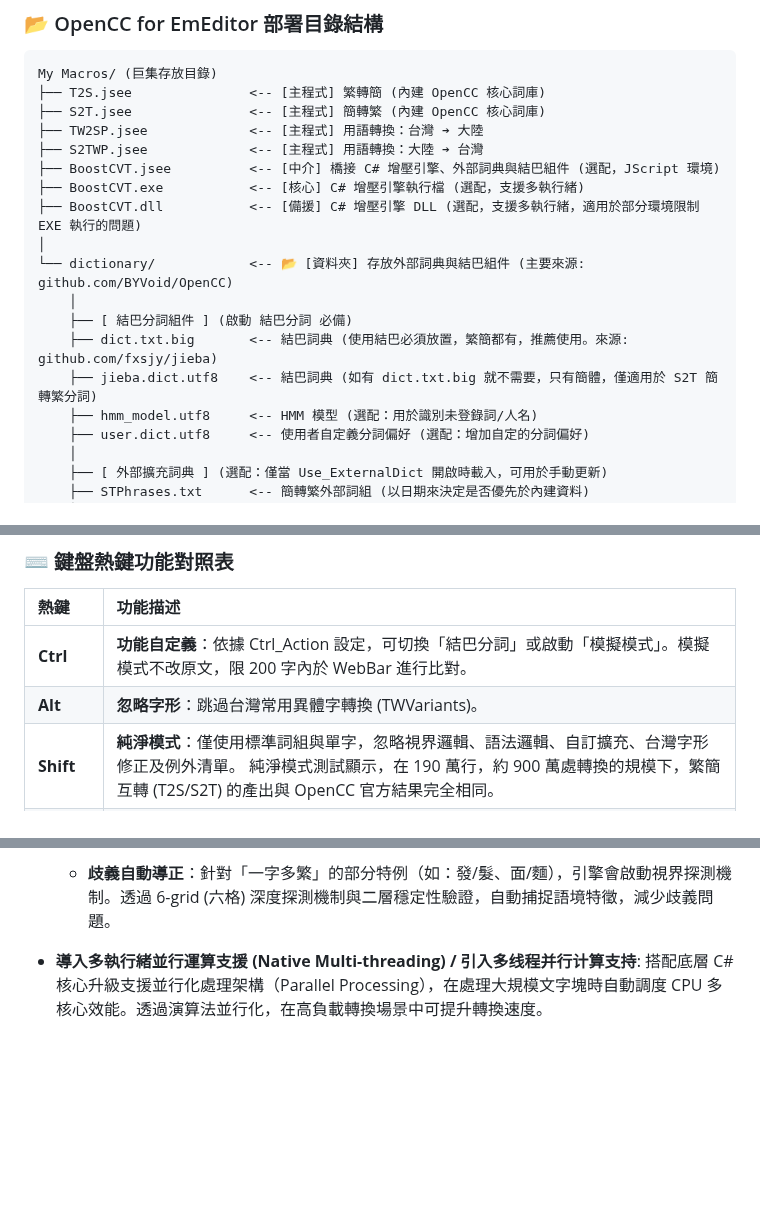
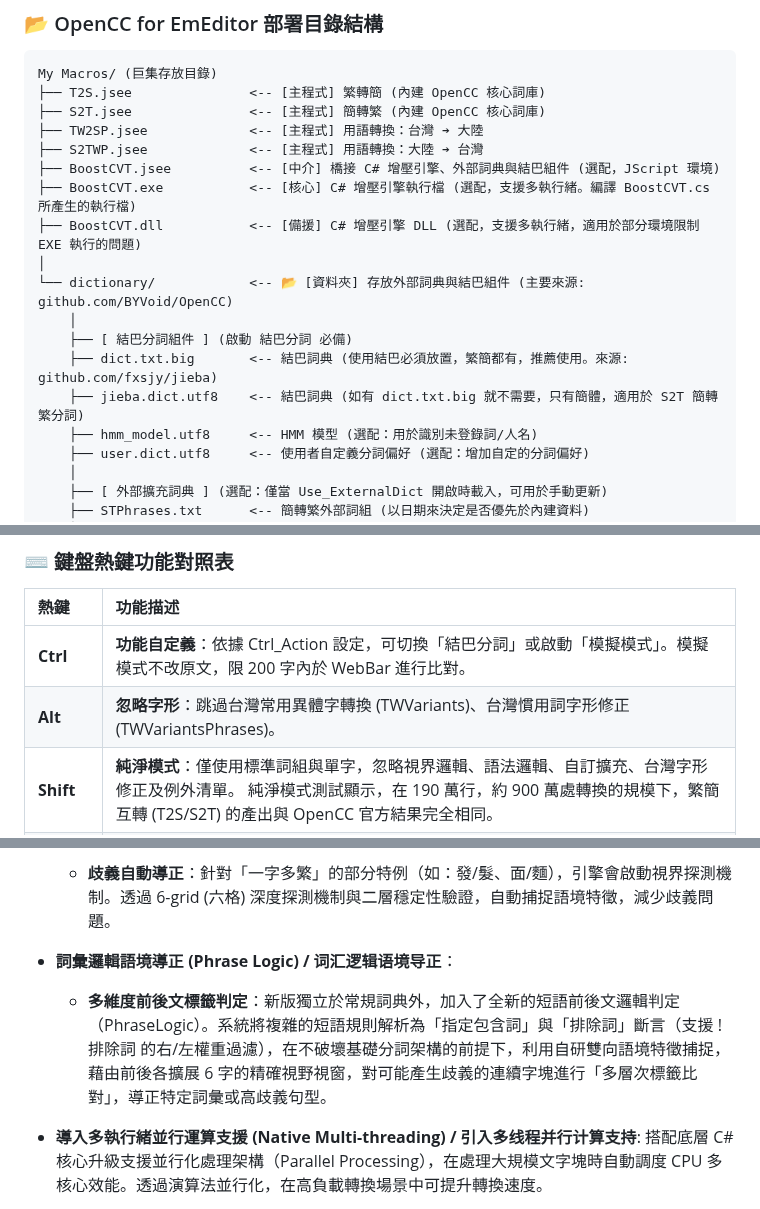
Before and after one commit to skyuns/EmEditor-OpenCC-Macro, a Markdown page: README.md, 3 parts joined by grey strips. Rendered like a GitHub page; blank space fills up the shorter version.

Commit message:
Clarify BoostCVT.exe usage and update version details
Updated README.md to clarify the usage of BoostCVT.exe and added details about new features in version 0.42.

```diff
--- a/README.md
+++ b/README.md
@@ -65,14 +65,14 @@ My Macros/ (巨集存放目錄)
 ├── TW2SP.jsee             <-- [主程式] 用語轉換：台灣 ➔ 大陸
 ├── S2TWP.jsee             <-- [主程式] 用語轉換：大陸 ➔ 台灣
 ├── BoostCVT.jsee          <-- [中介] 橋接 C# 增壓引擎、外部詞典與結巴組件 (選配，JScript 環境)
-├── BoostCVT.exe           <-- [核心] C# 增壓引擎執行檔 (選配，支援多執行緒)
+├── BoostCVT.exe           <-- [核心] C# 增壓引擎執行檔 (選配，支援多執行緒。編譯 BoostCVT.cs 所產生的執行檔)
 ├── BoostCVT.dll           <-- [備援] C# 增壓引擎 DLL (選配，支援多執行緒，適用於部分環境限制 EXE 執行的問題)
 │
 └── dictionary/            <-- 📂 [資料夾] 存放外部詞典與結巴組件 (主要來源: github.com/BYVoid/OpenCC)
     │
     ├── [ 結巴分詞組件 ] (啟動 結巴分詞 必備)
     ├── dict.txt.big       <-- 結巴詞典 (使用結巴必須放置，繁簡都有，推薦使用。來源: github.com/fxsjy/jieba)
-    ├── jieba.dict.utf8    <-- 結巴詞典 (如有 dict.txt.big 就不需要，只有簡體，僅適用於 S2T 簡轉繁分詞)
+    ├── jieba.dict.utf8    <-- 結巴詞典 (如有 dict.txt.big 就不需要，只有簡體，適用於 S2T 簡轉繁分詞)
     ├── hmm_model.utf8     <-- HMM 模型 (選配：用於識別未登錄詞/人名)
     ├── user.dict.utf8     <-- 使用者自定義分詞偏好 (選配：增加自定的分詞偏好)
     │
@@ -88,7 +88,7 @@ My Macros/ (巨集存放目錄)
 | 熱鍵 | 功能描述 |
 | :--- | :--- |
 | **Ctrl** | **功能自定義**：依據 Ctrl_Action 設定，可切換「結巴分詞」或啟動「模擬模式」。模擬模式不改原文，限 200 字內於 WebBar 進行比對。 |
-| **Alt** | **忽略字形**：跳過台灣常用異體字轉換 (TWVariants)。 |
+| **Alt** | **忽略字形**：跳過台灣常用異體字轉換 (TWVariants)、台灣慣用詞字形修正 (TWVariantsPhrases)。 |
 | **Shift** | **純淨模式**：僅使用標準詞組與單字，忽略視界邏輯、語法邏輯、自訂擴充、台灣字形修正及例外清單。 純淨模式測試顯示，在 190 萬行，約 900 萬處轉換的規模下，繁簡互轉 (T2S/S2T) 的產出與 OpenCC 官方結果完全相同。 |
 | **Caps Lock** | **結巴分詞顯示**：Caps Lock 開啟時，使用巨集，不進行轉換，只顯示結巴分詞的結果，例如: 令狐冲/是/云计算/行业/的/专家/。 |
 
@@ -141,6 +148,9 @@ My Macros/ (巨集存放目錄)
 
 * **視界邏輯探測引擎 (Vision Logic) / 视界逻辑探测引擎**：
   * **歧義自動導正**：針對「一字多繁」的部分特例（如：發/髮、面/麵），引擎會啟動視界探測機制。透過 6-grid (六格) 深度探測機制與二層穩定性驗證，自動捕捉語境特徵，減少歧義問題。
+
+* **詞彙邏輯語境導正 (Phrase Logic) / 词汇逻辑语境导正**：
+  * **多維度前後文標籤判定**：新版獨立於常規詞典外，加入了全新的短語前後文邏輯判定（PhraseLogic）。系統將複雜的短語規則解析為「指定包含詞」與「排除詞」斷言（支援 !排除詞 的右/左權重過濾），在不破壞基礎分詞架構的前提下，利用自研雙向語境特徵捕捉，藉由前後各擴展 6 字的精確視野視窗，對可能產生歧義的連續字塊進行「多層次標籤比對」，導正特定詞彙或高歧義句型。
 
 * **導入多執行緒並行運算支援 (Native Multi-threading) / 引入多线程并行计算支持**:
   搭配底層 C# 核心升級支援並行化處理架構（Parallel Processing），在處理大規模文字塊時自動調度 CPU 多核心效能。透過演算法並行化，在高負載轉換場景中可提升轉換速度。
```
Also changed, not shown: other parts of README.md (+9 -2 lines).
